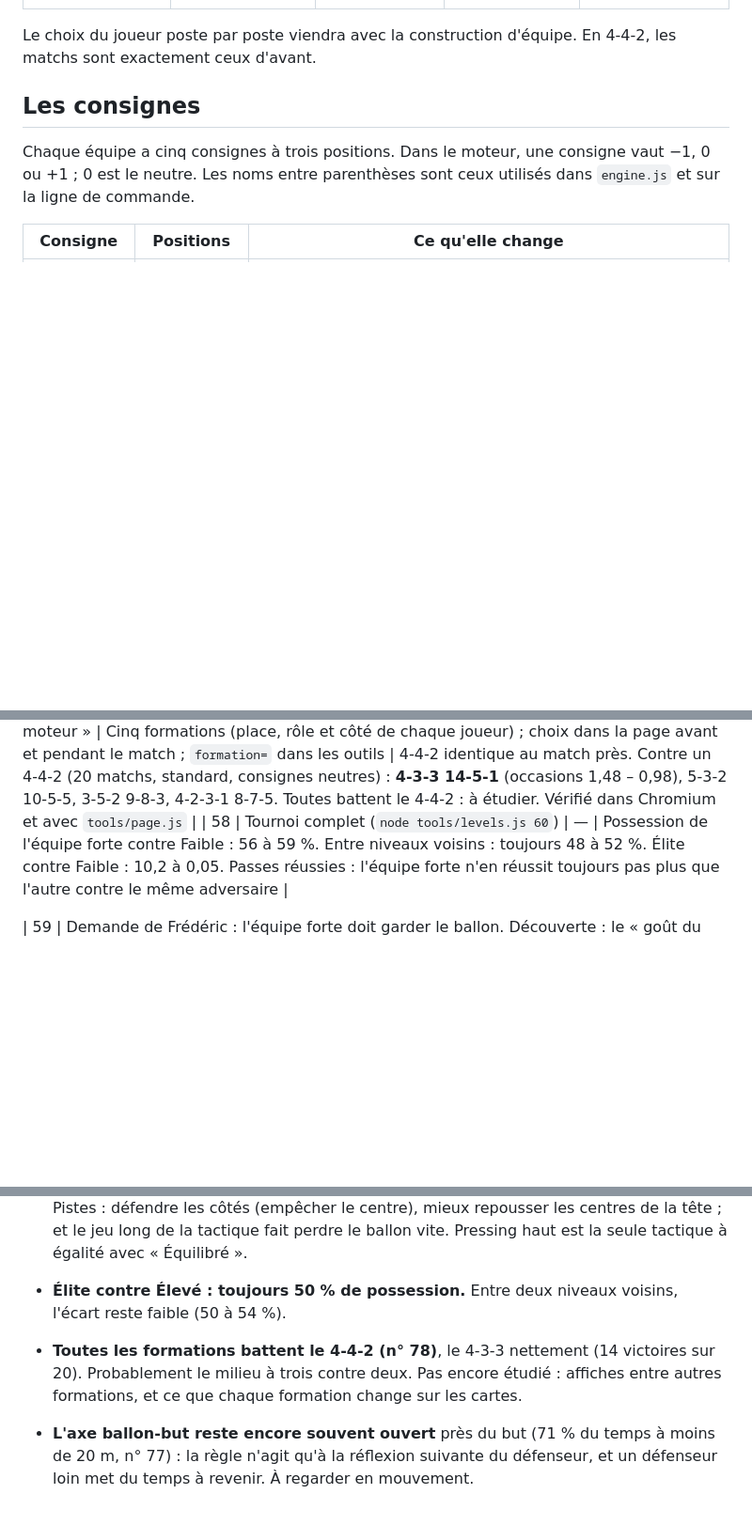
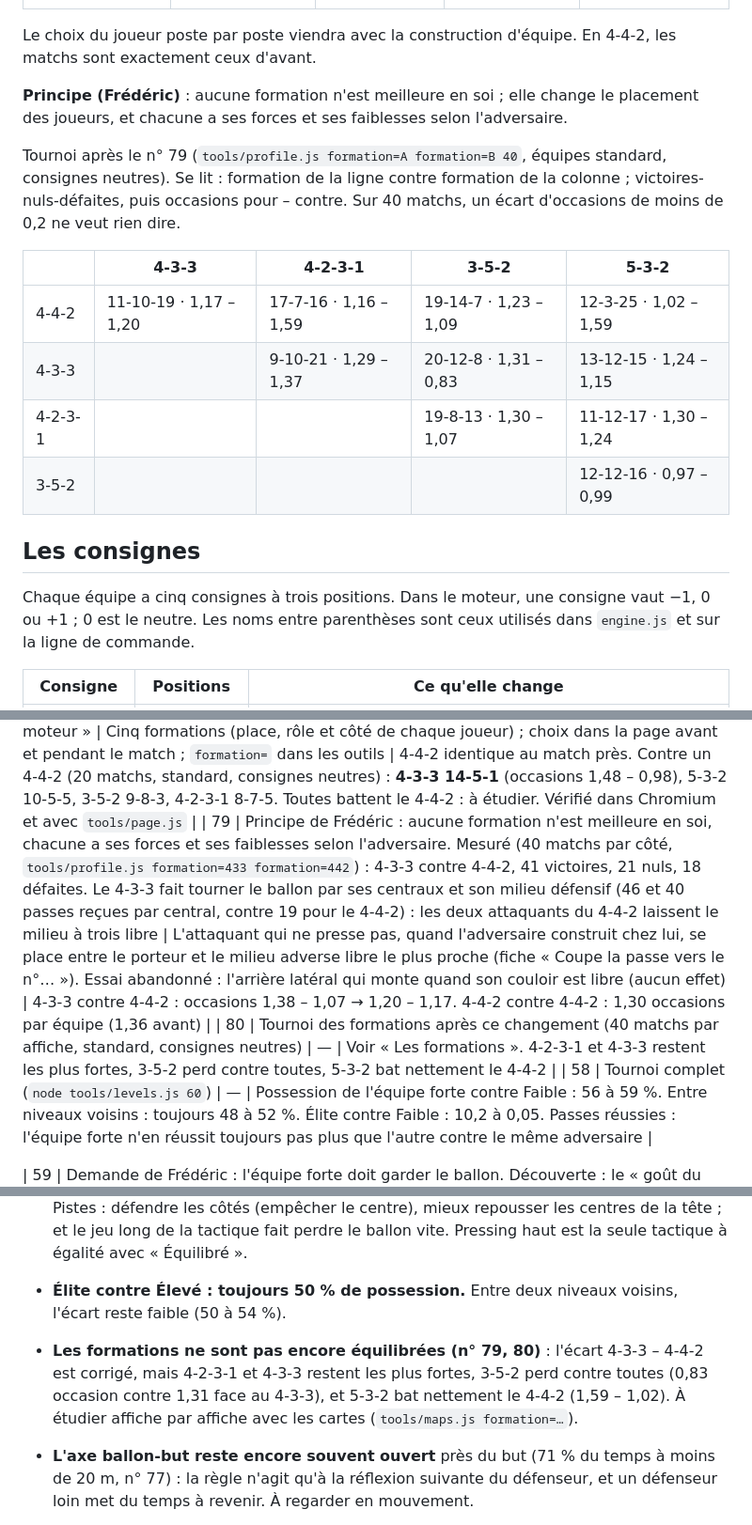
Before and after one commit to fredGob/foot-match-engine, a Markdown page: CLAUDE.md, 3 parts joined by grey strips. Shown at 94% size. Drawn GitHub-style; blank space fills up the shorter version.

Commit message:
CLAUDE.md : principe des formations, tournoi des formations
Co-Authored-By: Claude Opus 5.5 <noreply@anthropic.com>
Claude-Session: https://claude.ai/code/session_012RthdkmsArKyPVpbMdekCU

```diff
--- a/CLAUDE.md
+++ b/CLAUDE.md
@@ -149,6 +149,17 @@ Les joueurs gardent leur rang dans l'effectif du 4-4-2 (`equipes.json`) et prenn
 | ATD (avant-centre) | avant-centre | avant-centre | attaquant | attaquant |
 
 Le choix du joueur poste par poste viendra avec la construction d'équipe. En 4-4-2, les matchs sont exactement ceux d'avant.
+
+**Principe (Frédéric)** : aucune formation n'est meilleure en soi ; elle change le placement des joueurs, et chacune a ses forces et ses faiblesses selon l'adversaire.
+
+Tournoi après le n° 79 (`tools/profile.js formation=A formation=B 40`, équipes standard, consignes neutres). Se lit : formation de la ligne contre formation de la colonne ; victoires-nuls-défaites, puis occasions pour – contre. Sur 40 matchs, un écart d'occasions de moins de 0,2 ne veut rien dire.
+
+| | 4-3-3 | 4-2-3-1 | 3-5-2 | 5-3-2 |
+|---|---|---|---|---|
+| 4-4-2 | 11-10-19 · 1,17 – 1,20 | 17-7-16 · 1,16 – 1,59 | 19-14-7 · 1,23 – 1,09 | 12-3-25 · 1,02 – 1,59 |
+| 4-3-3 | | 9-10-21 · 1,29 – 1,37 | 20-12-8 · 1,31 – 0,83 | 13-12-15 · 1,24 – 1,15 |
+| 4-2-3-1 | | | 19-8-13 · 1,30 – 1,07 | 11-12-17 · 1,30 – 1,24 |
+| 3-5-2 | | | | 12-12-16 · 0,97 – 0,99 |
 
 ## Les consignes
 
@@ -517,6 +528,8 @@ Sixième séance (9 octobre 2026) : axe « niveaux », en commençant par la pos
 | 76 | Remarque de Frédéric : en cliquant sur Statistiques, le menu Chiffres / Carte de chaleur / Réseau de passes passait en partie en haut, à côté de Match / Statistiques | Ce menu a sa propre ligne, toujours sous Match / Statistiques, et il est en premier sur cette ligne (il ne glisse plus quand les boutons d'équipe apparaissent ou disparaissent) | Vérifié dans Chromium à 1 000 et 1 500 pixels de large : le menu reste au même endroit dans les trois choix |
 | 77 | Remarque de Frédéric : quand un attaquant arrive sur les centraux, ils suivent l'appel d'un autre joueur au lieu de le contenir, et ouvrent le but. « Défendre l'axe ballon-but est un principe de base. » Mesuré : porteur adverse à moins de 20 m du but, aucun défenseur entre lui et le but 80 % du temps ; les centraux « gardent leur zone » (48 %), suivent un appel ou marquent, et ne sortent que 12 % du temps. Cause : un seul joueur sort sur le porteur (souvent un milieu qui revient dans son dos), les autres marquent, et le marquage privilégie les appels | À moins de 35 m du but, si personne n'est entre le porteur et le but, le défenseur le mieux placé ferme l'axe (il contient ou presse ; fiche « Ferme l'axe du but face au n°… ») ; il peut toujours rater son tacle ou sa sortie (`AXIS_D`) | Axe ouvert à moins de 20 m : 80 → 71 %. Tirs concédés sans défenseur entre le tireur et le but : 5,4 → 4,4 par match. Standard (60 matchs) : 3,1 buts (vrai 3,3), 27 tirs. Bloc bas contre Équilibré : 2-6-12 (2-1-17 avant), 2,38 occasions concédées (2,83) |
 | 78 | Demande de Frédéric : le choix des formations, « un choix important pour le moteur » | Cinq formations (place, rôle et côté de chaque joueur) ; choix dans la page avant et pendant le match ; `formation=` dans les outils | 4-4-2 identique au match près. Contre un 4-4-2 (20 matchs, standard, consignes neutres) : **4-3-3 14-5-1** (occasions 1,48 – 0,98), 5-3-2 10-5-5, 3-5-2 9-8-3, 4-2-3-1 8-7-5. Toutes battent le 4-4-2 : à étudier. Vérifié dans Chromium et avec `tools/page.js` |
+| 79 | Principe de Frédéric : aucune formation n'est meilleure en soi, chacune a ses forces et ses faiblesses selon l'adversaire. Mesuré (40 matchs par côté, `tools/profile.js formation=433 formation=442`) : 4-3-3 contre 4-4-2, 41 victoires, 21 nuls, 18 défaites. Le 4-3-3 fait tourner le ballon par ses centraux et son milieu défensif (46 et 40 passes reçues par central, contre 19 pour le 4-4-2) : les deux attaquants du 4-4-2 laissent le milieu à trois libre | L'attaquant qui ne presse pas, quand l'adversaire construit chez lui, se place entre le porteur et le milieu adverse libre le plus proche (fiche « Coupe la passe vers le n°… »). Essai abandonné : l'arrière latéral qui monte quand son couloir est libre (aucun effet) | 4-3-3 contre 4-4-2 : occasions 1,38 – 1,07 → 1,20 – 1,17. 4-4-2 contre 4-4-2 : 1,30 occasions par équipe (1,36 avant) |
+| 80 | Tournoi des formations après ce changement (40 matchs par affiche, standard, consignes neutres) | — | Voir « Les formations ». 4-2-3-1 et 4-3-3 restent les plus fortes, 3-5-2 perd contre toutes, 5-3-2 bat nettement le 4-4-2 |
 | 58 | Tournoi complet (`node tools/levels.js 60`) | — | Possession de l'équipe forte contre Faible : 56 à 59 %. Entre niveaux voisins : toujours 48 à 52 %. Élite contre Faible : 10,2 à 0,05. Passes réussies : l'équipe forte n'en réussit toujours pas plus que l'autre contre le même adversaire |
 
 | 59 | Demande de Frédéric : l'équipe forte doit garder le ballon. Découverte : le « goût du risque » de Faible (7,8) la rendait plus prudente que l'Élite (13,9) | Prudence et patience dépendent aussi de la lucidité : un joueur lucide sait ce que coûte une passe forcée et attend avant de forcer (rien à 14) | Seul : +1 à 3 points de possession |
@@ -530,7 +543,7 @@ Après la sixième séance (à reprendre) :
 
 - **Les tactiques défensives se font écraser (n° 65, 71)** : la tactique « Bloc bas » concède encore 30 tirs par match contre une équipe neutre et perd 17 matchs sur 20. Cause trouvée (n° 67) : avec « attendre » et un bloc bas, l'adversaire remonte sans être gêné et centre deux fois plus. Le marquage sur centre (n° 69) n'a corrigé qu'une partie. Pistes : défendre les côtés (empêcher le centre), mieux repousser les centres de la tête ; et le jeu long de la tactique fait perdre le ballon vite. Pressing haut est la seule tactique à égalité avec « Équilibré ».
 - **Élite contre Élevé : toujours 50 % de possession.** Entre deux niveaux voisins, l'écart reste faible (50 à 54 %).
-- **Toutes les formations battent le 4-4-2 (n° 78)**, le 4-3-3 nettement (14 victoires sur 20). Probablement le milieu à trois contre deux. Pas encore étudié : affiches entre autres formations, et ce que chaque formation change sur les cartes.
+- **Les formations ne sont pas encore équilibrées (n° 79, 80)** : l'écart 4-3-3 – 4-4-2 est corrigé, mais 4-2-3-1 et 4-3-3 restent les plus fortes, 3-5-2 perd contre toutes (0,83 occasion contre 1,31 face au 4-3-3), et 5-3-2 bat nettement le 4-4-2 (1,59 – 1,02). À étudier affiche par affiche avec les cartes (`tools/maps.js formation=…`).
 - **L'axe ballon-but reste encore souvent ouvert** près du but (71 % du temps à moins de 20 m, n° 77) : la règle n'agit qu'à la réflexion suivante du défenseur, et un défenseur loin met du temps à revenir. À regarder en mouvement.
 
 - **Les écarts de score restent énormes** : Élite contre Faible 10,8 à 0,02, contre Moyen 6,5 à 0,15. Un cran d'écart donne 82 à 90 % de victoires.
```
Also changed, not shown: other parts of CLAUDE.md (+1 -1 lines).
